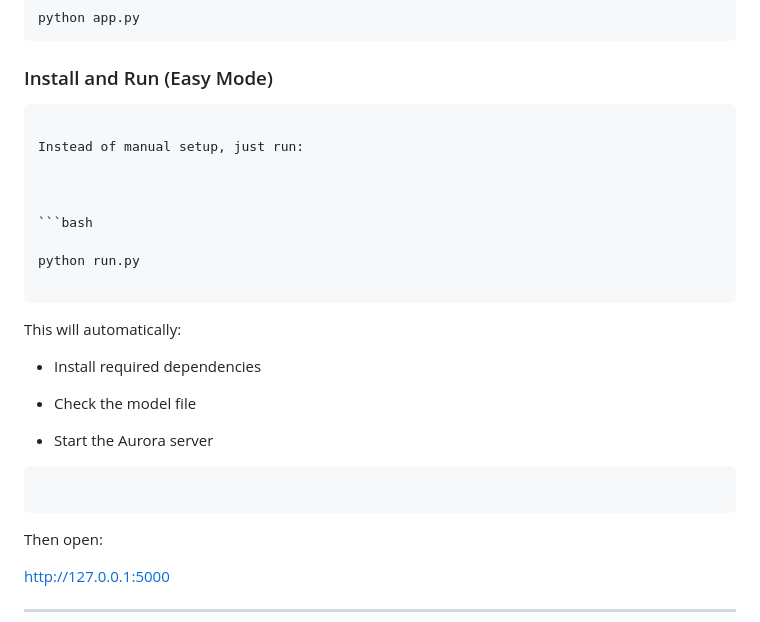
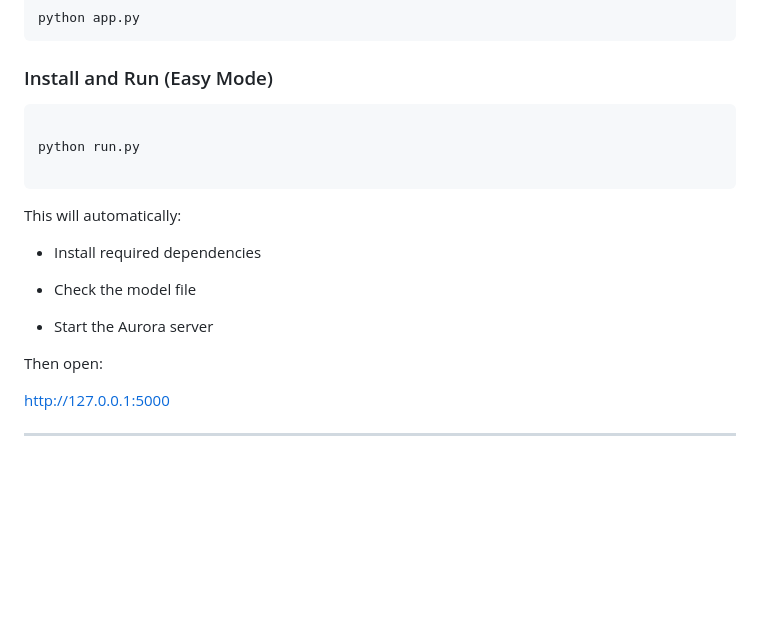
Before and after one commit to syuzannaharutyunyan7/Aurora-AI, a Markdown page: README.md, the part around the change. GitHub-like rendering; blank space fills up the shorter version.

`````diff
--- a/README.md
+++ b/README.md
@@ -160,19 +160,12 @@ models/llama-3.2-1b-instruct-q4_k_m.gguf
 python app.py
 ```
 ### Install and Run (Easy Mode)
-````markdown
-
-Instead of manual setup, just run:
-
-
 
 ```bash
 
 python run.py
 
 ````
-
-
 
 This will automatically:
 
@@ -184,11 +177,6 @@ This will automatically:
 
 * Start the Aurora server
 
-
-
-```
-
-```
 
 
 Then open:
`````
